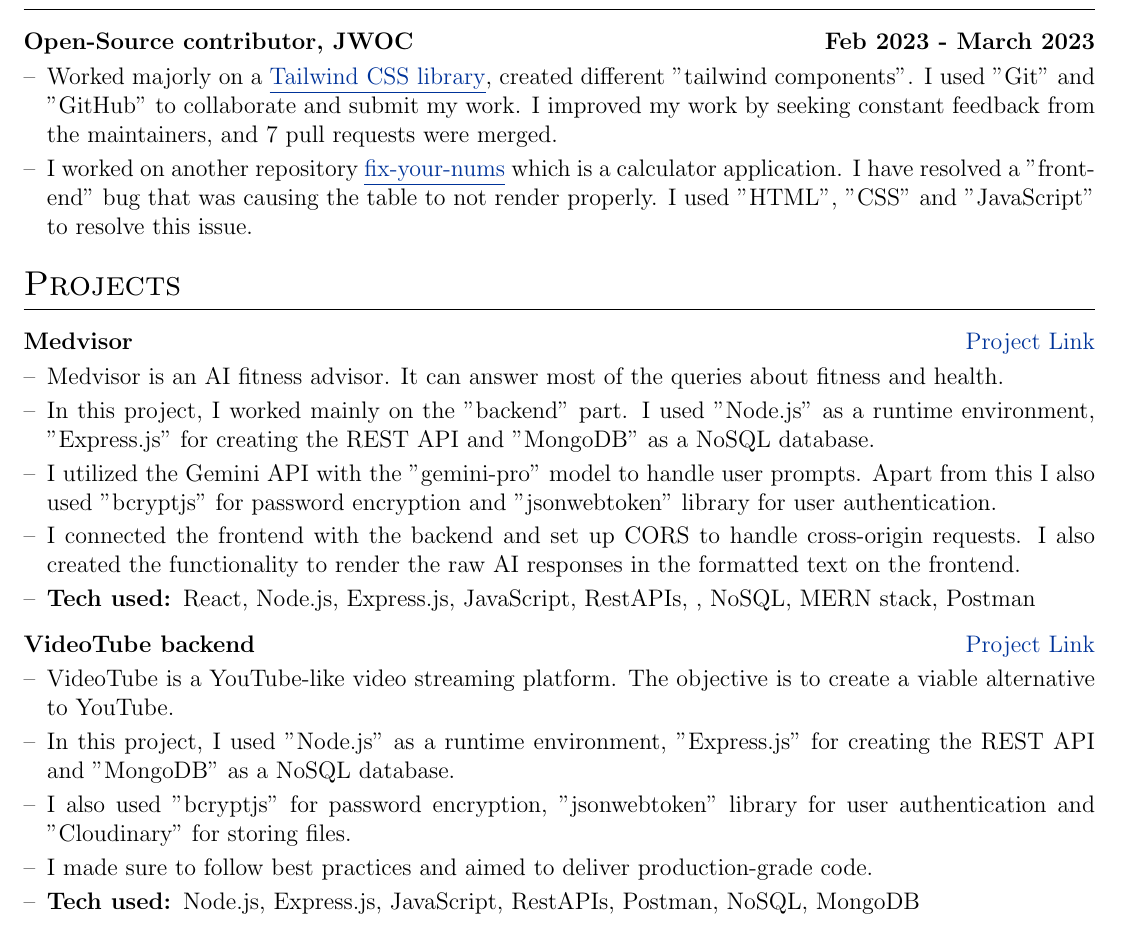
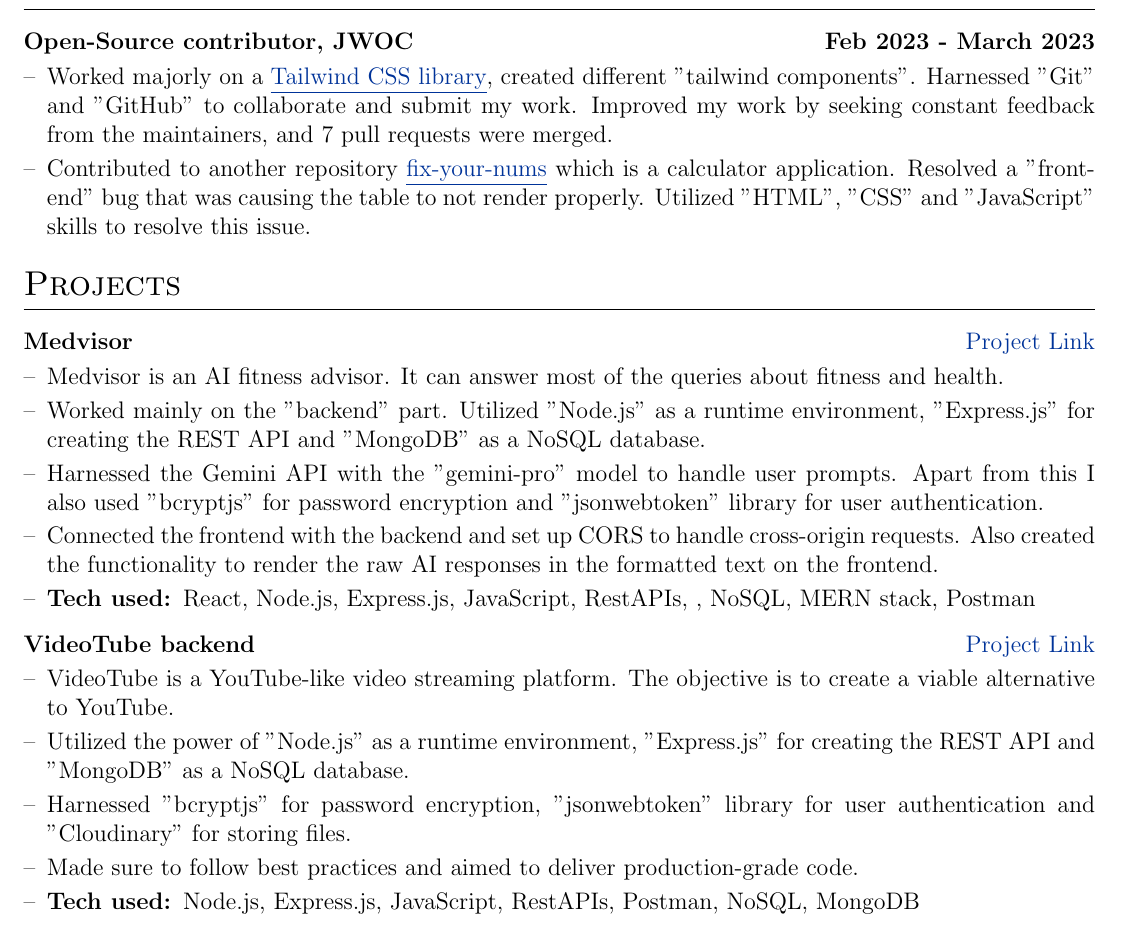
Before and after one commit to AshutoshSingh2021/Ashutosh_Singh_Resume, a LaTeX CV (cv.tex): part of the page, cut so that both start at the same text. Compiled offline with pdfLaTeX.

Commit message:
Update cv.tex

```diff
--- a/cv.tex
+++ b/cv.tex
@@ -135,8 +135,8 @@
 \multicolumn{2}{@{}X@{}}{
 \begin{minipage}[t]{\linewidth}
     \begin{itemize}[nosep,after=\strut, leftmargin=1em, itemsep=2.50pt]
-        \item[--]  Worked majorly on a \href{https://seamlessui.vercel.app/}{\underline{Tailwind CSS library}}, created different "tailwind components". I used "Git" and "GitHub" to collaborate and submit my work. I improved my work by seeking constant feedback from the maintainers, and 7 pull requests were merged.
-        \item[--] I worked on another repository \href{https://github.com/Srijita-Mandal/fix-your-nums}{\underline{fix-your-nums}} which is a calculator application. I have resolved a "front-end" bug that was causing the table to not render properly. I used "HTML", "CSS" and "JavaScript" to resolve this issue.
+        \item[--]  Worked majorly on a \href{https://seamlessui.vercel.app/}{\underline{Tailwind CSS library}}, created different "tailwind components". Harnessed "Git" and "GitHub" to collaborate and submit my work. Improved my work by seeking constant feedback from the maintainers, and 7 pull requests were merged.
+        \item[--] Contributed to another repository \href{https://github.com/Srijita-Mandal/fix-your-nums}{\underline{fix-your-nums}} which is a calculator application. Resolved a "front-end" bug that was causing the table to not render properly. Utilized "HTML", "CSS" and "JavaScript" skills to resolve this issue.
     \end{itemize}
     \end{minipage}
 }
@@ -150,9 +150,9 @@
 \multicolumn{2}{@{}X@{}}{\begin{minipage}[t]{\linewidth}
     \begin{itemize}[nosep,after=\strut, leftmargin=1em, itemsep=2.50pt]
         \item[--] Medvisor is an AI fitness advisor. It can answer most of the queries about fitness and health.
-        \item[--] In this project, I worked mainly on the "backend" part. I used "Node.js" as a runtime environment, "Express.js" for creating the REST API and "MongoDB" as a NoSQL database.
-        \item[--] I utilized the Gemini API with the "gemini-pro" model to handle user prompts. Apart from this I also used "bcryptjs" for password encryption and "jsonwebtoken" library for user authentication.
-        \item[--] I connected the frontend with the backend and set up CORS to handle cross-origin requests. I also created the functionality to render the raw AI responses in the formatted text on the frontend.
+        \item[--] Worked mainly on the "backend" part. Utilized "Node.js" as a runtime environment, "Express.js" for creating the REST API and "MongoDB" as a NoSQL database.
+        \item[--] Harnessed the Gemini API with the "gemini-pro" model to handle user prompts. Apart from this I also used "bcryptjs" for password encryption and "jsonwebtoken" library for user authentication.
+        \item[--] Connected the frontend with the backend and set up CORS to handle cross-origin requests. Also created the functionality to render the raw AI responses in the formatted text on the frontend.
         \item[--] \textbf{Tech used: }React, Node.js, Express.js, JavaScript, RestAPIs,
  , NoSQL, MERN stack, Postman
     \end{itemize}
@@ -164,9 +164,9 @@
 \multicolumn{2}{@{}X@{}}{\begin{minipage}[t]{\linewidth}
     \begin{itemize}[nosep,after=\strut, leftmargin=1em, itemsep=2.50pt]
         \item[--] VideoTube is a YouTube-like video streaming platform. The objective is to create a viable alternative to YouTube.
-        \item[--] In this project, I used "Node.js" as a runtime environment, "Express.js" for creating the REST API and "MongoDB" as a NoSQL database.
-        \item[--] I also used "bcryptjs" for password encryption, "jsonwebtoken" library for user authentication and "Cloudinary" for storing files.
-        \item[--] I made sure to follow best practices and aimed to deliver production-grade code.
+        \item[--] Utilized the power of "Node.js" as a runtime environment, "Express.js" for creating the REST API and "MongoDB" as a NoSQL database.
+        \item[--] Harnessed "bcryptjs" for password encryption, "jsonwebtoken" library for user authentication and "Cloudinary" for storing files.
+        \item[--] Made sure to follow best practices and aimed to deliver production-grade code.
         \item[--] \textbf{Tech used: }Node.js, Express.js, JavaScript, RestAPIs, Postman, NoSQL, MongoDB
     \end{itemize}
     \end{minipage}}  \\
```
